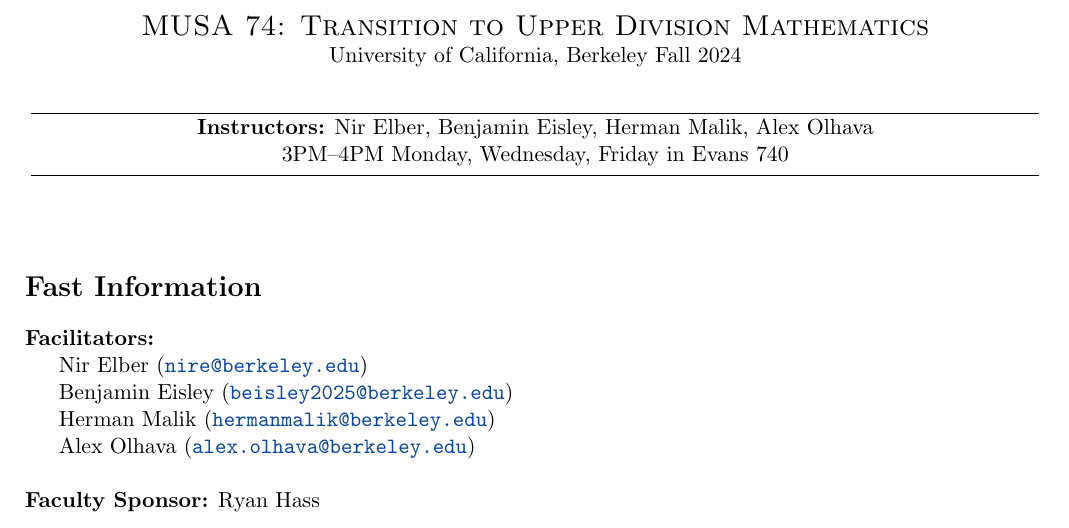
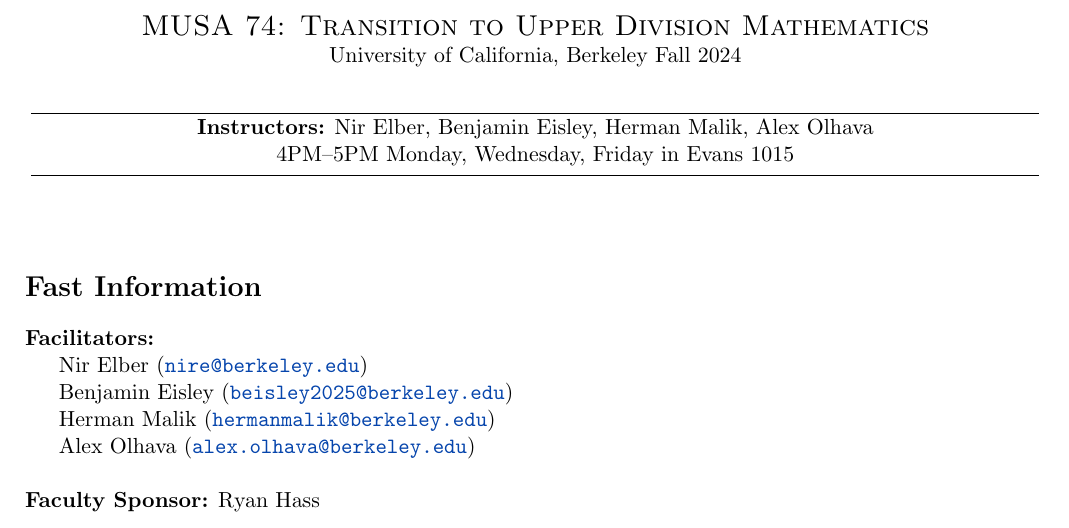
Before and after one commit to musa-berk/MUSA-74, a LaTeX document (syllabus.tex): part of page 1 of 6, cut so that both start at the same text. Compiled offline with pdfLaTeX.

Commit message:
Updates from Overleaf

```diff
--- a/syllabus.tex
+++ b/syllabus.tex
@@ -89,7 +89,7 @@
 \begin{center}
     \begin{tabular}{ccc}
  & \textbf{Instructors:} Nir Elber, Benjamin Eisley, Herman Malik, Alex Olhava &\\
- & 3PM--4PM Monday, Wednesday, Friday in Evans 740
+ & 4PM--5PM Monday, Wednesday, Friday in Evans 1015
  \end{tabular}
 \end{center}
 \end{minipage}
```
